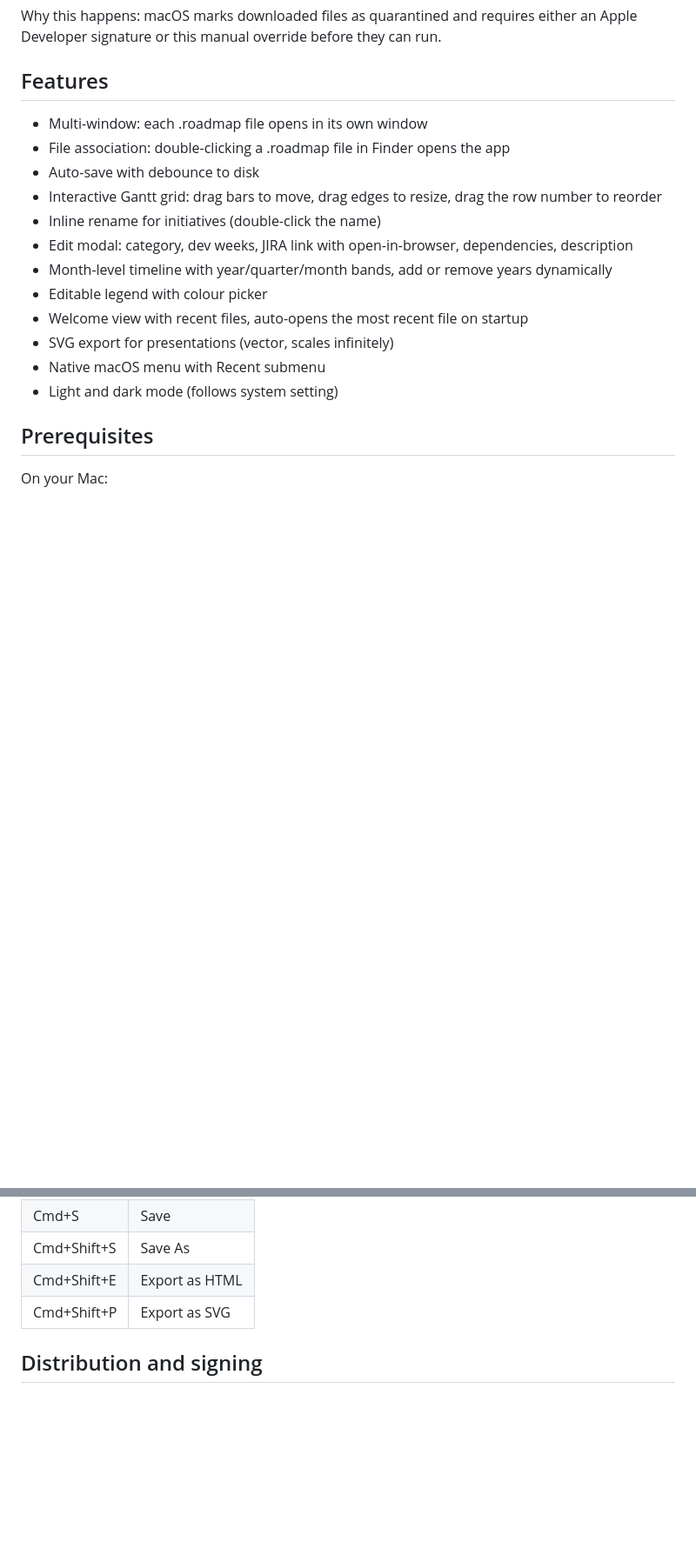
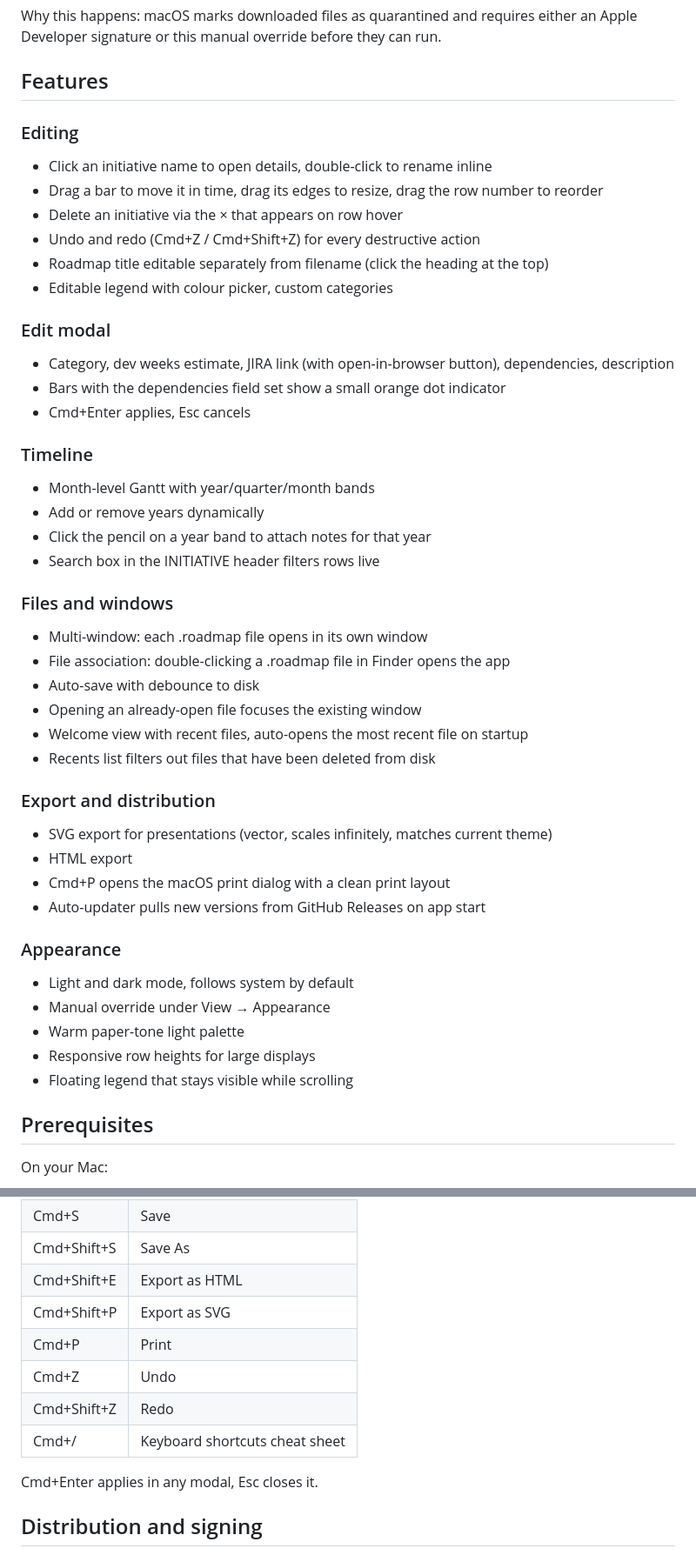
Before and after one commit to sievertz/roadmap-app, a Markdown page: README.md, 2 parts joined by grey strips. Shown at 87% size. GitHub-like rendering; blank space fills up the shorter version.

Commit message:
Update README with v0.1.5 features and shortcuts

```diff
--- a/README.md
+++ b/README.md
@@ -26,18 +26,45 @@ Why this happens: macOS marks downloaded files as quarantined and requires eithe
 
 ## Features
 
+### Editing
+- Click an initiative name to open details, double-click to rename inline
+- Drag a bar to move it in time, drag its edges to resize, drag the row number to reorder
+- Delete an initiative via the × that appears on row hover
+- Undo and redo (Cmd+Z / Cmd+Shift+Z) for every destructive action
+- Roadmap title editable separately from filename (click the heading at the top)
+- Editable legend with colour picker, custom categories
+
+### Edit modal
+- Category, dev weeks estimate, JIRA link (with open-in-browser button), dependencies, description
+- Bars with the dependencies field set show a small orange dot indicator
+- Cmd+Enter applies, Esc cancels
+
+### Timeline
+- Month-level Gantt with year/quarter/month bands
+- Add or remove years dynamically
+- Click the pencil on a year band to attach notes for that year
+- Search box in the INITIATIVE header filters rows live
+
+### Files and windows
 - Multi-window: each .roadmap file opens in its own window
 - File association: double-clicking a .roadmap file in Finder opens the app
 - Auto-save with debounce to disk
-- Interactive Gantt grid: drag bars to move, drag edges to resize, drag the row number to reorder
-- Inline rename for initiatives (double-click the name)
-- Edit modal: category, dev weeks, JIRA link with open-in-browser, dependencies, description
-- Month-level timeline with year/quarter/month bands, add or remove years dynamically
-- Editable legend with colour picker
+- Opening an already-open file focuses the existing window
 - Welcome view with recent files, auto-opens the most recent file on startup
-- SVG export for presentations (vector, scales infinitely)
-- Native macOS menu with Recent submenu
-- Light and dark mode (follows system setting)
+- Recents list filters out files that have been deleted from disk
+
+### Export and distribution
+- SVG export for presentations (vector, scales infinitely, matches current theme)
+- HTML export
+- Cmd+P opens the macOS print dialog with a clean print layout
+- Auto-updater pulls new versions from GitHub Releases on app start
+
+### Appearance
+- Light and dark mode, follows system by default
+- Manual override under View → Appearance
+- Warm paper-tone light palette
+- Responsive row heights for large displays
+- Floating legend that stays visible while scrolling
 
 ## Prerequisites
 
@@ -102,6 +129,12 @@ npm run tauri build -- --target universal-apple-darwin
 | Cmd+Shift+S | Save As |
 | Cmd+Shift+E | Export as HTML |
 | Cmd+Shift+P | Export as SVG |
+| Cmd+P | Print |
+| Cmd+Z | Undo |
+| Cmd+Shift+Z | Redo |
+| Cmd+/ | Keyboard shortcuts cheat sheet |
+
+Cmd+Enter applies in any modal, Esc closes it.
 
 ## Distribution and signing
 
```
